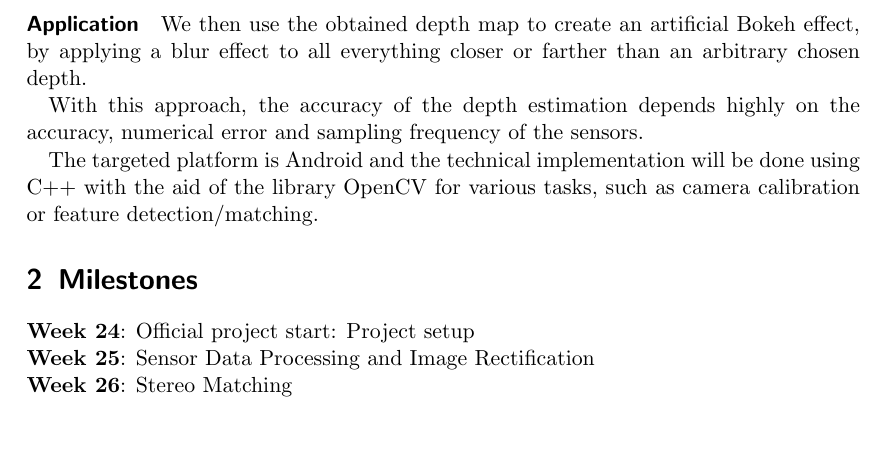
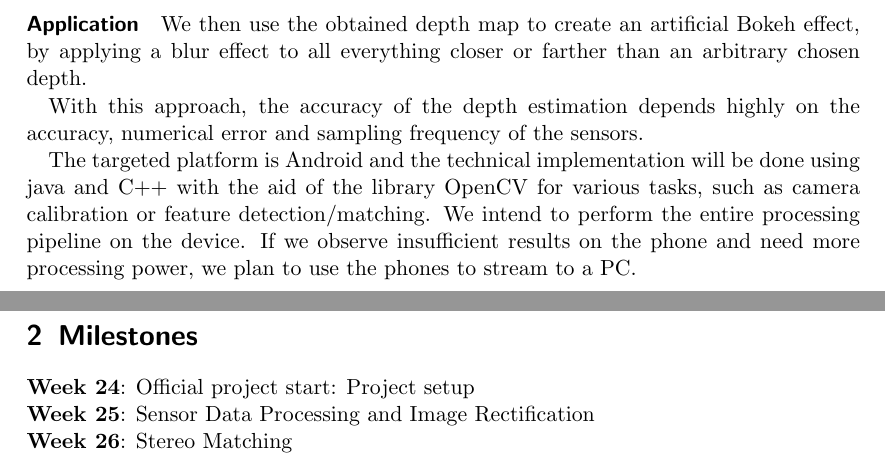
Before and after one commit to Entscholl/3DScanningProject, a LaTeX document (proposal_stereomatching_mobile/project_proposal.tex): part of page 2 of 4 before the commit and two parts of pages 2 and 3 of 4 after it, the two joined at a grey line, cut so that both start at the same text, the shorter picture padded with empty space. Compiled offline with pdfLaTeX.

Commit message:
added a sentence, that we might offset the calculations to the pc

```diff
--- a/proposal_stereomatching_mobile/project_proposal.tex
+++ b/proposal_stereomatching_mobile/project_proposal.tex
@@ -59,7 +59,7 @@ We then use the obtained depth map to create an artificial Bokeh effect, by appl
 With this approach, the accuracy of the depth estimation depends highly on the accuracy, numerical error and sampling frequency of the sensors.
 %Fallback would be basically Bundle Adjustment, which I don't really want to do.
 
-The targeted platform is Android and the technical implementation will be done using C++ with the aid of the library OpenCV for various tasks, such as camera calibration or feature detection/matching.
+The targeted platform is Android and the technical implementation will be done using java and C++ with the aid of the library OpenCV for various tasks, such as camera calibration or feature detection/matching. We intend to perform the entire processing pipeline on the device. If we observe insufficient results on the phone and need more processing power, we plan to use the phones to stream to a PC.
 %Possibly OpenMP or OpenGL (Compute Shaders) for acceleration, depends if performance sucks or not
 
 %
```
